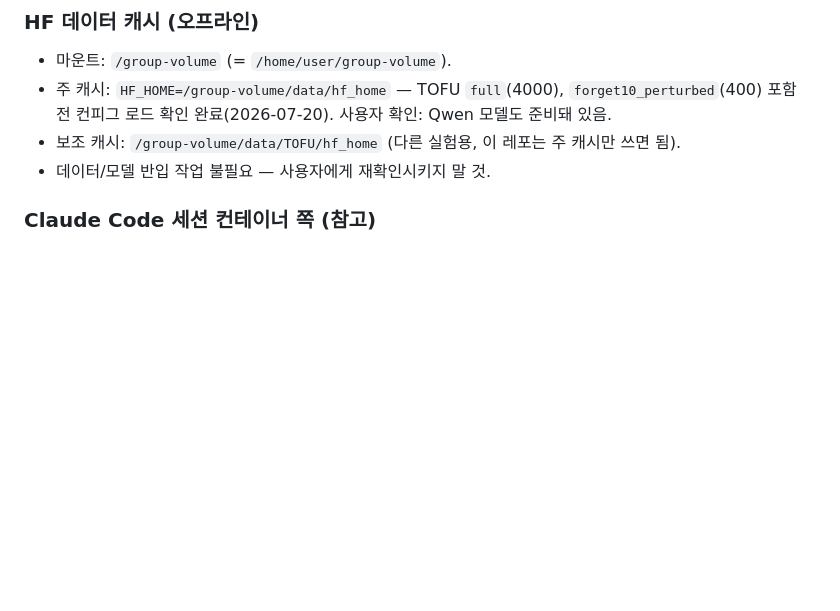
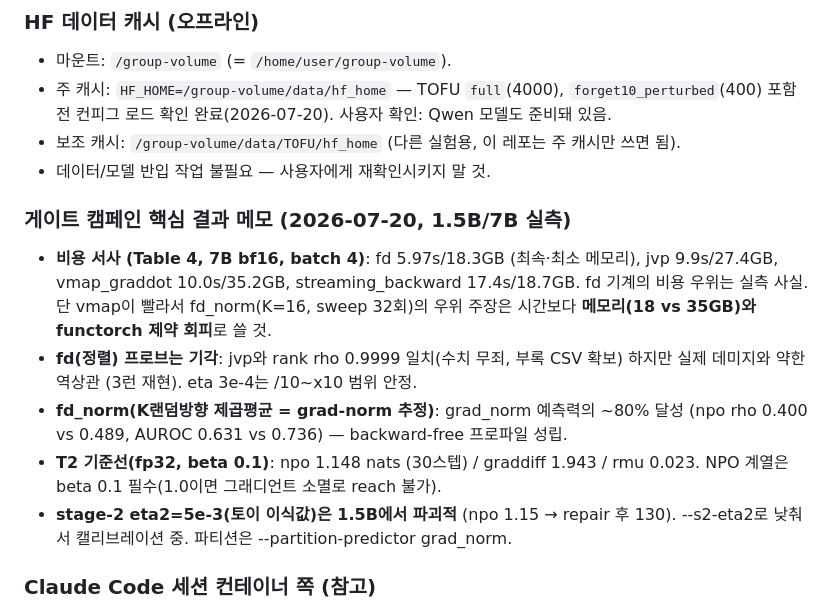
Before and after one commit to oliviajieuns/retain-susceptibility, a Markdown page: CLAUDE.md, the part around the change. Rendered like a GitHub page; blank space fills up the shorter version.

Commit message:
CLAUDE.md: gate campaign result memo (cost table, fd verdict, fd_norm, T2 baselines, eta2)
Co-Authored-By: Claude Fable 5 <noreply@anthropic.com>
Claude-Session: https://claude.ai/code/session_01Cmte3bp2ZogdAwgB7aZcWu

```diff
--- a/CLAUDE.md
+++ b/CLAUDE.md
@@ -54,6 +54,20 @@ Claude Code 세션 컨테이너에는 GPU가 없다 (CPU 검증만 가능).
 - 보조 캐시: `/group-volume/data/TOFU/hf_home` (다른 실험용, 이 레포는 주 캐시만 쓰면 됨).
 - 데이터/모델 반입 작업 불필요 — 사용자에게 재확인시키지 말 것.
 
+### 게이트 캠페인 핵심 결과 메모 (2026-07-20, 1.5B/7B 실측)
+- **비용 서사 (Table 4, 7B bf16, batch 4)**: fd 5.97s/18.3GB (최속·최소 메모리),
+  jvp 9.9s/27.4GB, vmap_graddot 10.0s/35.2GB, streaming_backward 17.4s/18.7GB.
+  fd 기계의 비용 우위는 실측 사실. 단 vmap이 빨라서 fd_norm(K=16, sweep 32회)의
+  우위 주장은 시간보다 **메모리(18 vs 35GB)와 functorch 제약 회피**로 쓸 것.
+- **fd(정렬) 프로브는 기각**: jvp와 rank rho 0.9999 일치(수치 무죄, 부록 CSV 확보)
+  하지만 실제 데미지와 약한 역상관 (3런 재현). eta 3e-4는 /10~x10 범위 안정.
+- **fd_norm(K랜덤방향 제곱평균 = grad-norm 추정)**: grad_norm 예측력의 ~80% 달성
+  (npo rho 0.400 vs 0.489, AUROC 0.631 vs 0.736) — backward-free 프로파일 성립.
+- **T2 기준선(fp32, beta 0.1)**: npo 1.148 nats (30스텝) / graddiff 1.943 / rmu 0.023.
+  NPO 계열은 beta 0.1 필수(1.0이면 그래디언트 소멸로 reach 불가).
+- **stage-2 eta2=5e-3(토이 이식값)은 1.5B에서 파괴적** (npo 1.15 → repair 후 130).
+  --s2-eta2로 낮춰서 캘리브레이션 중. 파티션은 --partition-predictor grad_norm.
+
 ### Claude Code 세션 컨테이너 쪽 (참고)
 - GPU 없음, HF/download.pytorch.org 프록시 차단, PyPI는 허용.
 - CPU 테스트는 가능: `python -m pytest` → 69 passed, 2 skipped 기준.
```
